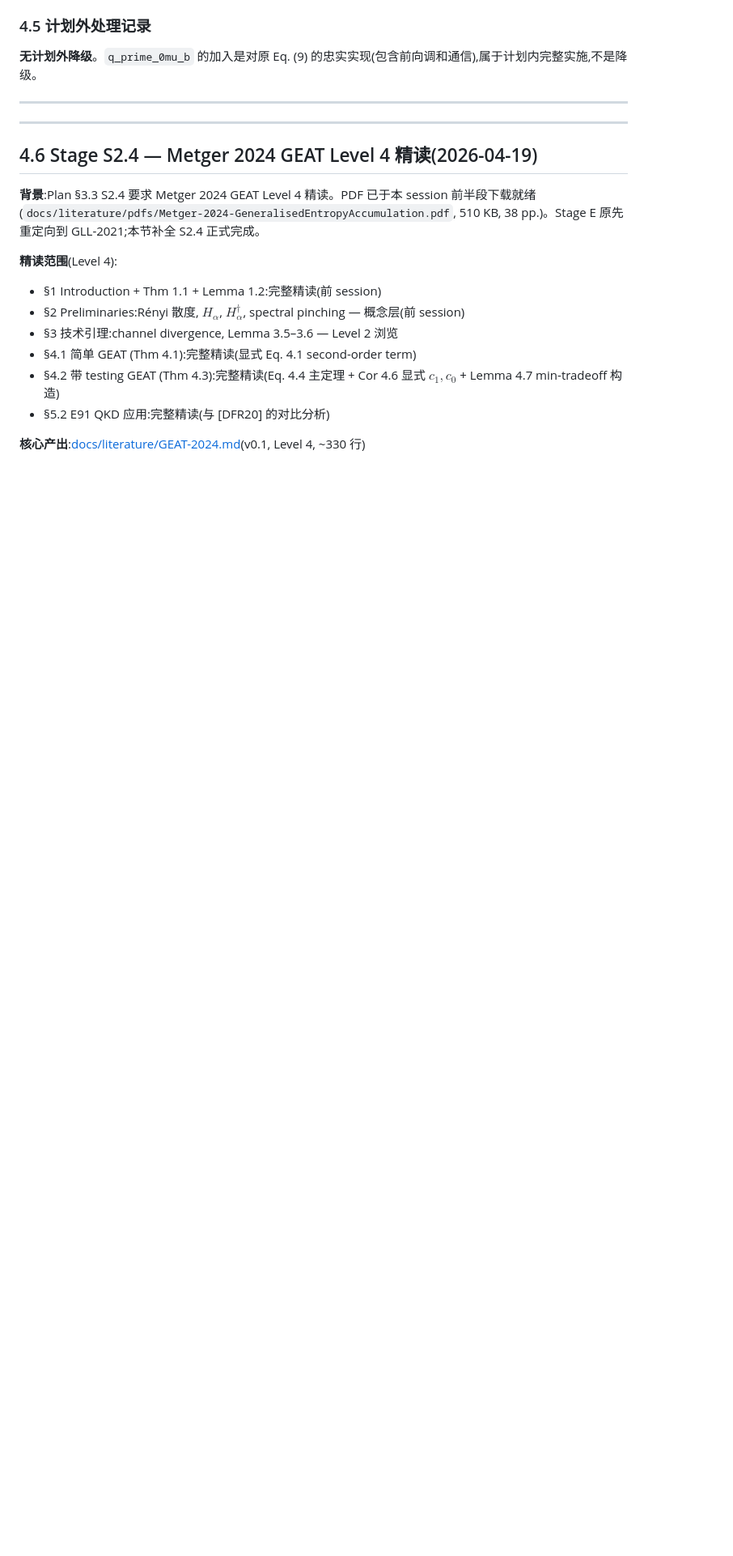
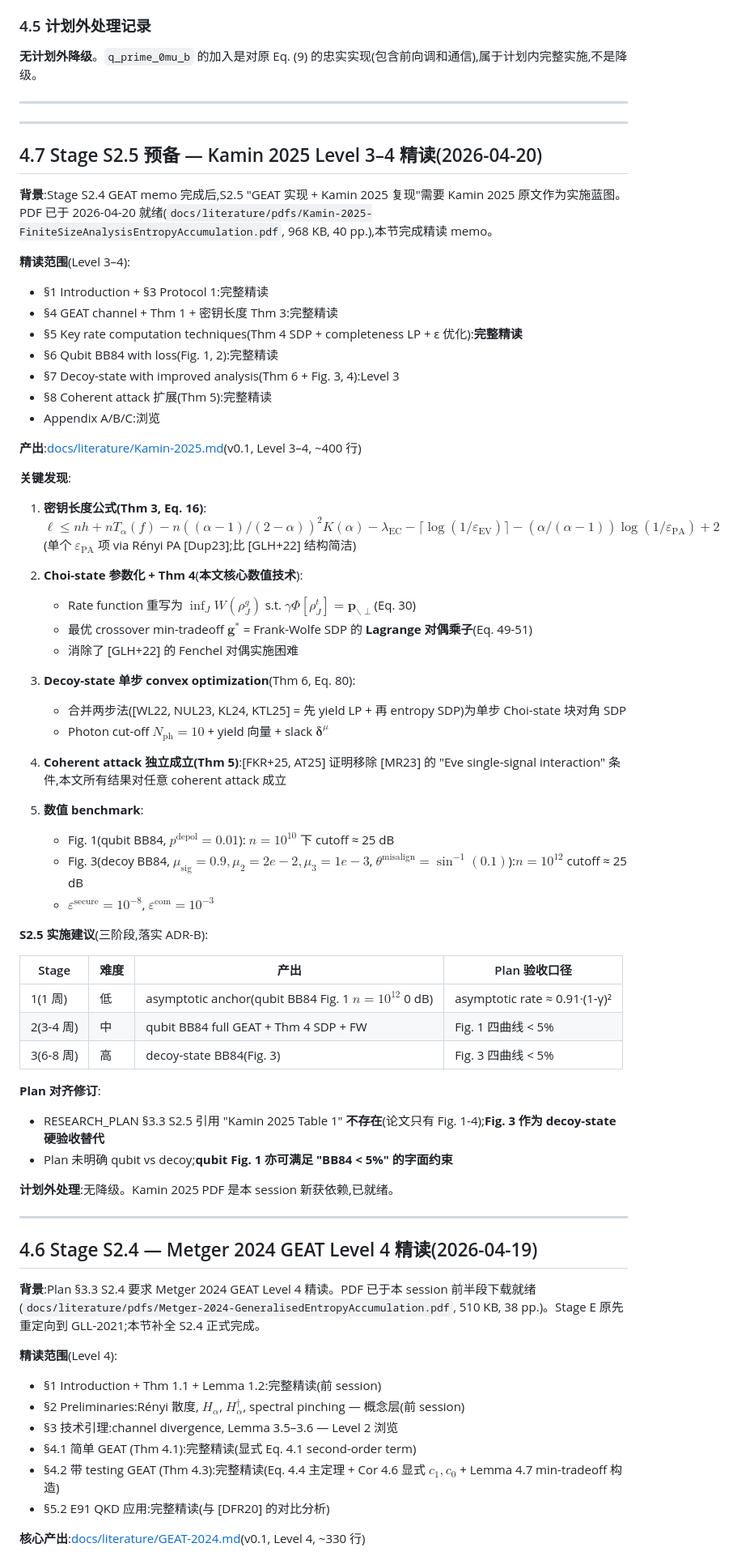
Before and after one commit to RoyalTeng/AI4QKD, a Markdown page: docs/PHASE1_LOG.md, the part around the change. Shown at 81% size. Drawn GitHub-style; blank space fills up the shorter version.

```diff
--- a/docs/PHASE1_LOG.md
+++ b/docs/PHASE1_LOG.md
@@ -446,6 +446,59 @@ Ma-Razavi 物理参数确认:η_a/η_b 为包含探测器效率的总臂传输
 
 ---
 
+## 4.7 Stage S2.5 预备 — Kamin 2025 Level 3–4 精读(2026-04-20)
+
+**背景**:Stage S2.4 GEAT memo 完成后,S2.5 "GEAT 实现 + Kamin 2025 复现"需要 Kamin 2025 原文作为实施蓝图。PDF 已于 2026-04-20 就绪(`docs/literature/pdfs/Kamin-2025-FiniteSizeAnalysisEntropyAccumulation.pdf`, 968 KB, 40 pp.),本节完成精读 memo。
+
+**精读范围**(Level 3–4):
+- §1 Introduction + §3 Protocol 1:完整精读
+- §4 GEAT channel + Thm 1 + 密钥长度 Thm 3:完整精读
+- §5 Key rate computation techniques(Thm 4 SDP + completeness LP + ε 优化):**完整精读**
+- §6 Qubit BB84 with loss(Fig. 1, 2):完整精读
+- §7 Decoy-state with improved analysis(Thm 6 + Fig. 3, 4):Level 3
+- §8 Coherent attack 扩展(Thm 5):完整精读
+- Appendix A/B/C:浏览
+
+**产出**:[docs/literature/Kamin-2025.md](literature/Kamin-2025.md)(v0.1, Level 3–4, ~400 行)
+
+**关键发现**:
+
+1. **密钥长度公式(Thm 3, Eq. 16)**:
+   $\ell \leq nh + nT_\alpha(f) - n((\alpha-1)/(2-\alpha))^2 K(\alpha) - \lambda_\text{EC} - \lceil \log(1/\varepsilon_\text{EV}) \rceil - (\alpha/(\alpha-1))\log(1/\varepsilon_\text{PA}) + 2$
+   (单个 $\varepsilon_\text{PA}$ 项 via Rényi PA [Dup23];比 [GLH+22] 结构简洁)
+
+2. **Choi-state 参数化 + Thm 4**(**本文核心数值技术**):
+   - Rate function 重写为 $\inf_J W(\rho_J^g)$ s.t. $\gamma \Phi[\rho_J^t] = \mathbf{p}_{\backslash\perp}$(Eq. 30)
+   - 最优 crossover min-tradeoff $\mathbf{g}^*$ = Frank-Wolfe SDP 的 **Lagrange 对偶乘子**(Eq. 49-51)
+   - 消除了 [GLH+22] 的 Fenchel 对偶实施困难
+
+3. **Decoy-state 单步 convex optimization**(Thm 6, Eq. 80):
+   - 合并两步法([WL22, NUL23, KL24, KTL25] = 先 yield LP + 再 entropy SDP)为单步 Choi-state 块对角 SDP
+   - Photon cut-off $N_\text{ph} = 10$ + yield 向量 + slack $\boldsymbol{\delta}^\mu$
+
+4. **Coherent attack 独立成立(Thm 5)**:[FKR+25, AT25] 证明移除 [MR23] 的 "Eve single-signal interaction" 条件,本文所有结果对任意 coherent attack 成立
+
+5. **数值 benchmark**:
+   - Fig. 1(qubit BB84, $p^\text{depol} = 0.01$): $n = 10^{10}$ 下 cutoff ≈ 25 dB
+   - Fig. 3(decoy BB84, $\mu_\text{sig} = 0.9, \mu_2 = 2e{-}2, \mu_3 = 1e{-}3$, $\theta^\text{misalign} = \sin^{-1}(0.1)$):$n = 10^{12}$ cutoff ≈ 25 dB
+   - $\varepsilon^\text{secure} = 10^{-8}$, $\varepsilon^\text{com} = 10^{-3}$
+
+**S2.5 实施建议**(三阶段,落实 ADR-B):
+
+| Stage | 难度 | 产出 | Plan 验收口径 |
+|-------|------|------|--------------|
+| 1(1 周)| 低 | asymptotic anchor(qubit BB84 Fig. 1 $n{=}10^{12}$ 0 dB)| asymptotic rate ≈ 0.91·(1-γ)² |
+| 2(3-4 周)| 中 | qubit BB84 full GEAT + Thm 4 SDP + FW | Fig. 1 四曲线 < 5% |
+| 3(6-8 周)| 高 | decoy-state BB84(Fig. 3)| Fig. 3 四曲线 < 5% |
+
+**Plan 对齐修订**:
+- RESEARCH_PLAN §3.3 S2.5 引用 "Kamin 2025 Table 1" **不存在**(论文只有 Fig. 1-4);**Fig. 3 作为 decoy-state 硬验收替代**
+- Plan 未明确 qubit vs decoy;**qubit Fig. 1 亦可满足 "BB84 < 5%" 的字面约束**
+
+**计划外处理**:无降级。Kamin 2025 PDF 是本 session 新获依赖,已就绪。
+
+---
+
 ## 4.6 Stage S2.4 — Metger 2024 GEAT Level 4 精读(2026-04-19)
 
 **背景**:Plan §3.3 S2.4 要求 Metger 2024 GEAT Level 4 精读。PDF 已于本 session 前半段下载就绪(`docs/literature/pdfs/Metger-2024-GeneralisedEntropyAccumulation.pdf`, 510 KB, 38 pp.)。Stage E 原先重定向到 GLL-2021;本节补全 S2.4 正式完成。
```
Also changed, not shown: docs/literature/Kamin-2025.md (added, +384 -0 lines).
